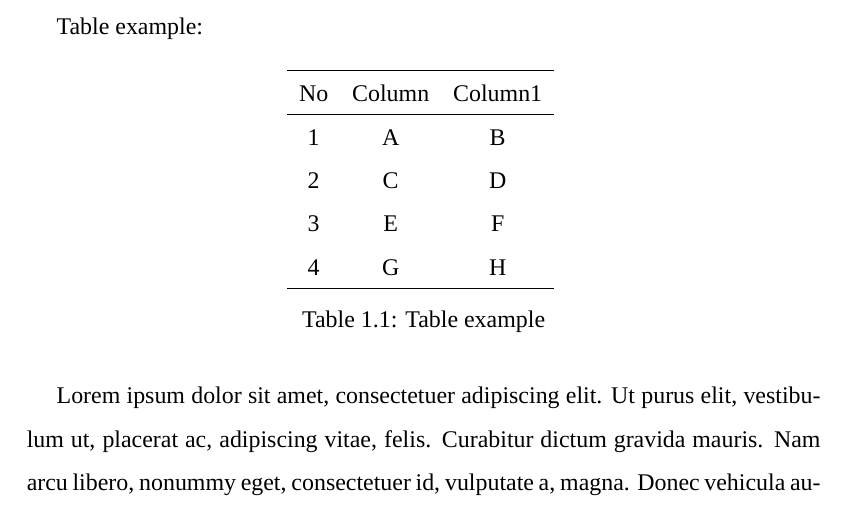
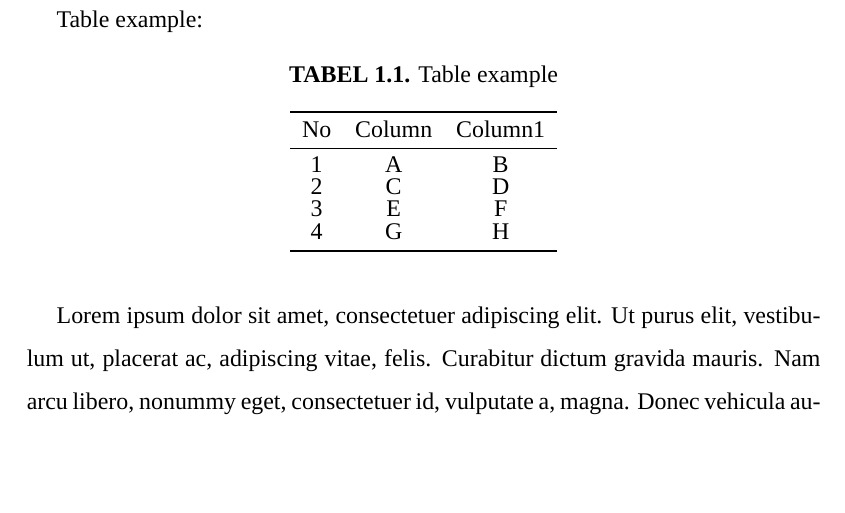
Before and after one commit to mnflshdq/thesis-template, a LaTeX thesis (main.tex, which reads UINthesis.cls, part/mainmatter/ch01.tex): part of page 12 of 24 before the commit and part of page 11 of 13 after it, cut so that both start at the same text, the shorter picture padded with empty space. Compiled offline with XeLaTeX; a missing font is replaced by an installed copy or a similar font.

Commit message:
- use booktabs package - decrease table spacing - redefine figure caption - commented out chapter 2-6 to decrease pdf page

```diff
--- a/UINthesis.cls
+++ b/UINthesis.cls
@@ -31,9 +31,17 @@
 \setmainfont{Times New Roman}
 
 %%%%%%%%%%%%%%%%%%%%%%%%%%%%%%%
+% => Table                    %
+%%%%%%%%%%%%%%%%%%%%%%%%%%%%%%%
+\usepackage{booktabs}
+
+%%%%%%%%%%%%%%%%%%%%%%%%%%%%%%%
 % => Title Related            %
 %%%%%%%%%%%%%%%%%%%%%%%%%%%%%%%
 \RequirePackage{titlesec}
+
+% redefine caption sep
+\usepackage[labelfont=bf, labelsep=period]{caption}
 
 % >>>>> chapter <<<<< %
 % change chapter to BAB
@@ -42,8 +50,6 @@
 \renewcommand{\thechapter}{\Roman{chapter}}
 % redefine chapter title
 \titleformat{\chapter}[display]{\centering\large\bfseries}{\normalfont\bfseries\chaptertitlename{} \thechapter}{0pt}{}[]
-% change chapter space to top margin
-\titlespacing*{\chapter}{0pt}{-2\baselineskip}{1em}
 
 % >>>>> table of contents <<<<< %
 \newcommand{\contentspage}{%
@@ -83,16 +89,12 @@
 \renewcommand\thesection{\arabic{chapter}.\arabic{section} }
 % redefine section title
 \titleformat{\section}[hang]{\normalfont\bfseries}{\normalfont\bfseries\thesection{} }{0pt}{}[]
-% change section space
-\titlespacing{\section}{0pt}{12pt}{11pt}
 
 % >>>>> subsection <<<<< %
 % change subsection numbering
 \renewcommand\thesubsection{\arabic{chapter}.\arabic{section}.\arabic{subsection} }
 % redefine subsection title
 \titleformat{\subsection}[hang]{\normalfont\bfseries}{\normalfont\bfseries\thesubsection{} }{0pt}{}[]
-% change subsection space
-\titlespacing{\subsection}{0pt}{11pt}{11pt}
 
 %>>>>> equation <<<<<%
 % change equation numbering
@@ -101,10 +103,14 @@
 %>>>>> picture <<<<<%
 % change picture numbering
 \renewcommand\thefigure{\arabic{chapter}.\arabic{figure}}
+% redefine figure name
+\renewcommand{\figurename}{\textbf{GAMBAR}}
 
 %>>>>> table <<<<<%
 % change table numbering
 \renewcommand\thetable{\arabic{chapter}.\arabic{table}}
+% redefine table name
+\renewcommand{\tablename}{\textbf{TABEL}}
 
 %%%%%%%%%%%%%%%%%%%%%%%%%%%%%%%
 % => Spacing                  %
--- a/part/mainmatter/ch01.tex
+++ b/part/mainmatter/ch01.tex
@@ -24,15 +24,17 @@ Table example:
 
 \begin{table}[H]
     \centering
+    \caption{Table example}\label{table1}
     \begin{tabular}{ccc}
-\hline
-No & Column & Column1 \\ \hline
+        \toprule
+        No & Column & Column1 \\
+        \midrule
         1  & A      & B       \\
         2  & C      & D       \\
         3  & E      & F       \\
-4  & G      & H       \\ \hline
+        4  & G      & H       \\
+        \bottomrule
     \end{tabular}
-\caption{Table example}\label{table1}
 \end{table}
 
 \lipsum[1]
```
Also changed, not shown: main.tex (+5 -5 lines), main.pdf, UINthesis.cls (12 more changed lines). Lines whose indentation alone changed are shown as unchanged.
